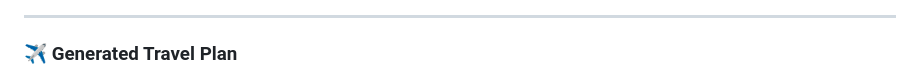
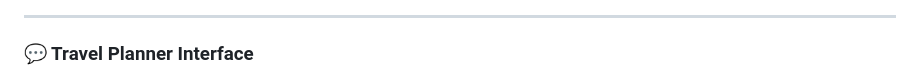
Before and after one commit to Ankit1726/TripMake-AI, a Markdown page: readme.md, the part around one of its changes. Drawn GitHub-style.

```diff
--- a/readme.md
+++ b/readme.md
@@ -73,8 +65,5 @@ Plan complete trips using AI with **Flights ✈️ • Hotels 🏨 • Itinerari
 
 ---
 
-
-
-### ✈️ Generated Travel Plan
-
+### 💬 Travel Planner Interface
 <p align="center">
```
Also changed, not shown: other parts of readme.md (+4 -12 lines).
